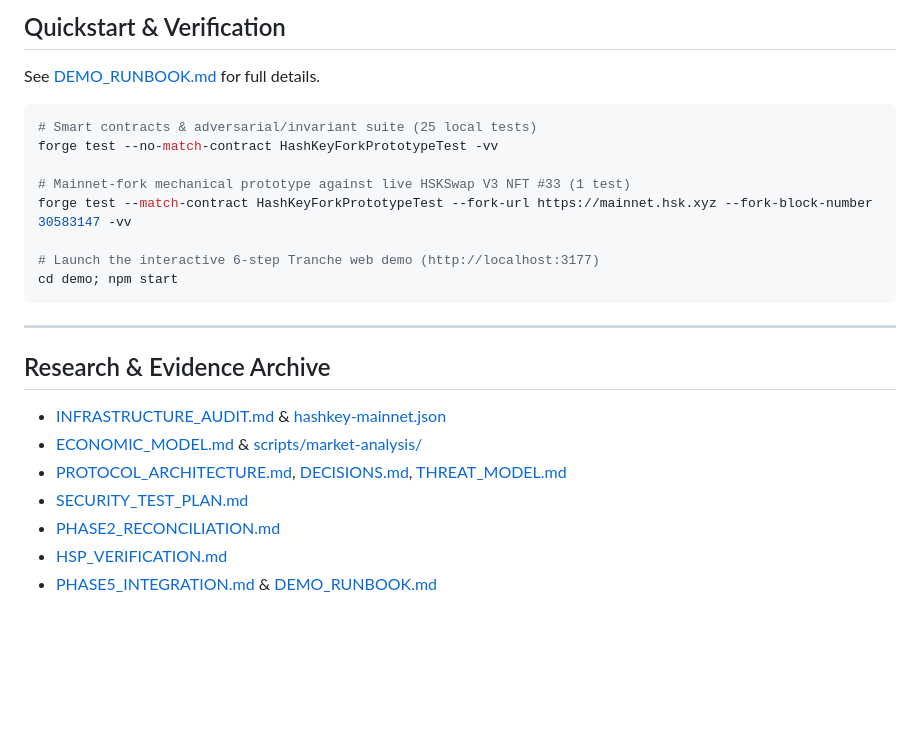
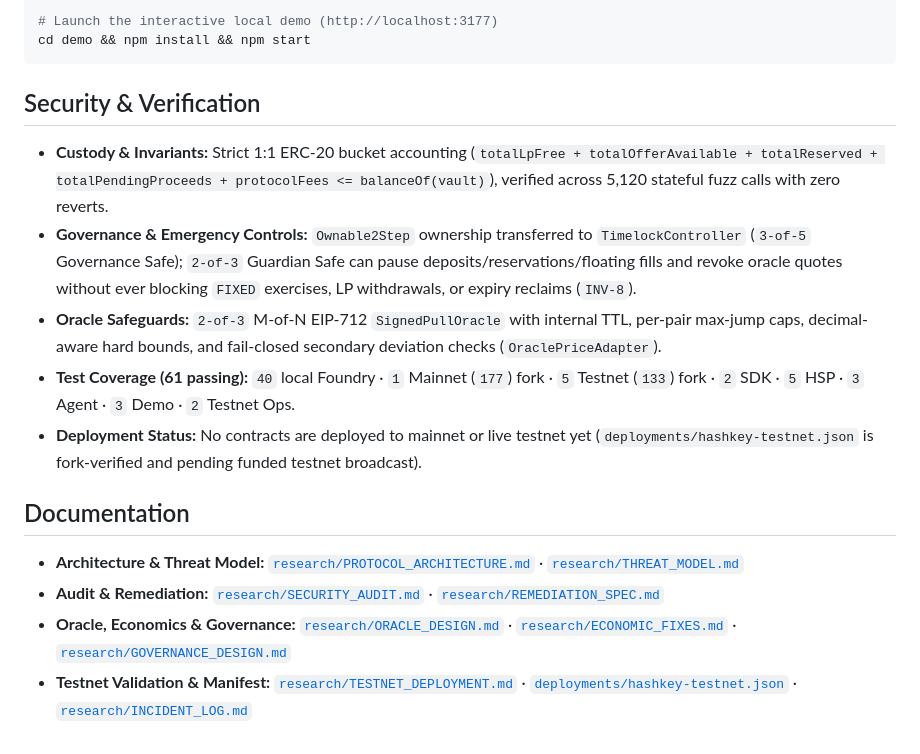
Before and after one commit to danielamodu/Tranche, a Markdown page: README.md, the part around one of its changes. GitHub-like rendering; blank space fills up the shorter version.

````diff
--- a/README.md
+++ b/README.md
@@ -56,27 +61,19 @@ No Tranche contracts are deployed to mainnet yet. Verified external infrastructu
 
-## Quickstart & Verification
-
-See [DEMO_RUNBOOK.md](file:///c:/Users/USER/Desktop/Tranche/research/DEMO_RUNBOOK.md) for full details.
-
-```powershell
-# Smart contracts & adversarial/invariant suite (25 local tests)
-forge test --no-match-contract HashKeyForkPrototypeTest -vv
-
-# Mainnet-fork mechanical prototype against live HSKSwap V3 NFT #33 (1 test)
-forge test --match-contract HashKeyForkPrototypeTest --fork-url https://mainnet.hsk.xyz --fork-block-number 30583147 -vv
-
-# Launch the interactive 6-step Tranche web demo (http://localhost:3177)
-cd demo; npm start
+# Launch the interactive local demo (http://localhost:3177)
+cd demo && npm install && npm start
 ```
 
----
+## Security & Verification
 
-## Research & Evidence Archive
+- **Custody & Invariants:** Strict 1:1 ERC-20 bucket accounting (`totalLpFree + totalOfferAvailable + totalReserved + totalPendingProceeds + protocolFees <= balanceOf(vault)`), verified across 5,120 stateful fuzz calls with zero reverts.
+- **Governance & Emergency Controls:** `Ownable2Step` ownership transferred to `TimelockController` (`3-of-5` Governance Safe); `2-of-3` Guardian Safe can pause deposits/reservations/floating fills and revoke oracle quotes without ever blocking `FIXED` exercises, LP withdrawals, or expiry reclaims (`INV-8`).
+- **Oracle Safeguards:** `2-of-3` M-of-N EIP-712 `SignedPullOracle` with internal TTL, per-pair max-jump caps, decimal-aware hard bounds, and fail-closed secondary deviation checks (`OraclePriceAdapter`).
+- **Test Coverage (61 passing):** `40` local Foundry · `1` Mainnet (`177`) fork · `5` Testnet (`133`) fork · `2` SDK · `5` HSP · `3` Agent · `3` Demo · `2` Testnet Ops.
+- **Deployment Status:** No contracts are deployed to mainnet or live testnet yet (`deployments/hashkey-testnet.json` is fork-verified and pending funded testnet broadcast).
 
-- [INFRASTRUCTURE_AUDIT.md](file:///c:/Users/USER/Desktop/Tranche/research/INFRASTRUCTURE_AUDIT.md) & [hashkey-mainnet.json](file:///c:/Users/USER/Desktop/Tranche/deployments/hashkey-mainnet.json)
-- [ECONOMIC_MODEL.md](file:///c:/Users/USER/Desktop/Tranche/research/ECONOMIC_MODEL.md) & [scripts/market-analysis/](file:///c:/Users/USER/Desktop/Tranche/scripts/market-analysis)
-- [PROTOCOL_ARCHITECTURE.md](file:///c:/Users/USER/Desktop/Tranche/research/PROTOCOL_ARCHITECTURE.md), [DECISIONS.md](file:///c:/Users/USER/Desktop/Tranche/research/DECISIONS.md), [THREAT_MODEL.md](file:///c:/Users/USER/Desktop/Tranche/research/THREAT_MODEL.md)
-- [SECURITY_TEST_PLAN.md](file:///c:/Users/USER/Desktop/Tranche/research/SECURITY_TEST_PLAN.md)
-- [PHASE2_RECONCILIATION.md](file:///c:/Users/USER/Desktop/Tranche/research/PHASE2_RECONCILIATION.md)
-- [HSP_VERIFICATION.md](file:///c:/Users/USER/Desktop/Tranche/research/HSP_VERIFICATION.md)
-- [PHASE5_INTEGRATION.md](file:///c:/Users/USER/Desktop/Tranche/research/PHASE5_INTEGRATION.md) & [DEMO_RUNBOOK.md](file:///c:/Users/USER/Desktop/Tranche/research/DEMO_RUNBOOK.md)
+## Documentation
+
+- **Architecture & Threat Model:** [`research/PROTOCOL_ARCHITECTURE.md`](research/PROTOCOL_ARCHITECTURE.md) · [`research/THREAT_MODEL.md`](research/THREAT_MODEL.md)
+- **Audit & Remediation:** [`research/SECURITY_AUDIT.md`](research/SECURITY_AUDIT.md) · [`research/REMEDIATION_SPEC.md`](research/REMEDIATION_SPEC.md)
+- **Oracle, Economics & Governance:** [`research/ORACLE_DESIGN.md`](research/ORACLE_DESIGN.md) · [`research/ECONOMIC_FIXES.md`](research/ECONOMIC_FIXES.md) · [`research/GOVERNANCE_DESIGN.md`](research/GOVERNANCE_DESIGN.md)
+- **Testnet Validation & Manifest:** [`research/TESTNET_DEPLOYMENT.md`](research/TESTNET_DEPLOYMENT.md) · [`deployments/hashkey-testnet.json`](deployments/hashkey-testnet.json) · [`research/INCIDENT_LOG.md`](research/INCIDENT_LOG.md)
````
Also changed, not shown: other parts of README.md (+43 -38 lines), assets/tranche-logo.png (added).
